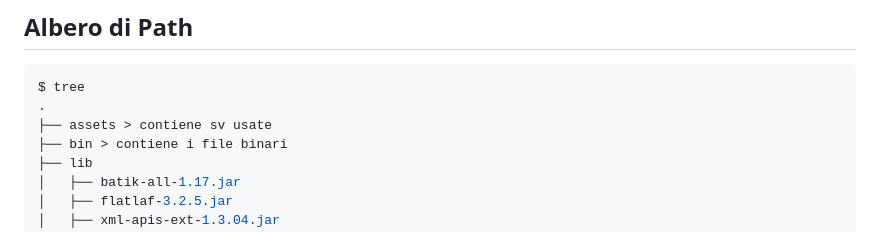
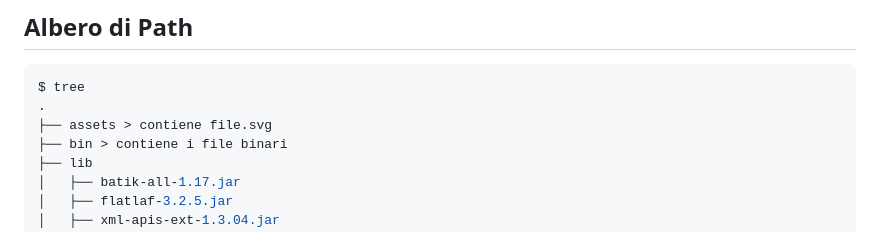
Before and after one commit to vittorioPiotti/SubnettingSolver-Java, a Markdown page: README.md, the part around the change. Drawn GitHub-style.

````diff
--- a/README.md
+++ b/README.md
@@ -59,7 +59,7 @@ Video di Test [(link)](https://drive.google.com/file/d/17XctjTlS7LYgrnKikc7BHBkw
 ```bash
 $ tree
 .
-├── assets > contiene sv usate
+├── assets > contiene file.svg
 ├── bin > contiene i file binari
 ├── lib
 │   ├── batik-all-1.17.jar
````
